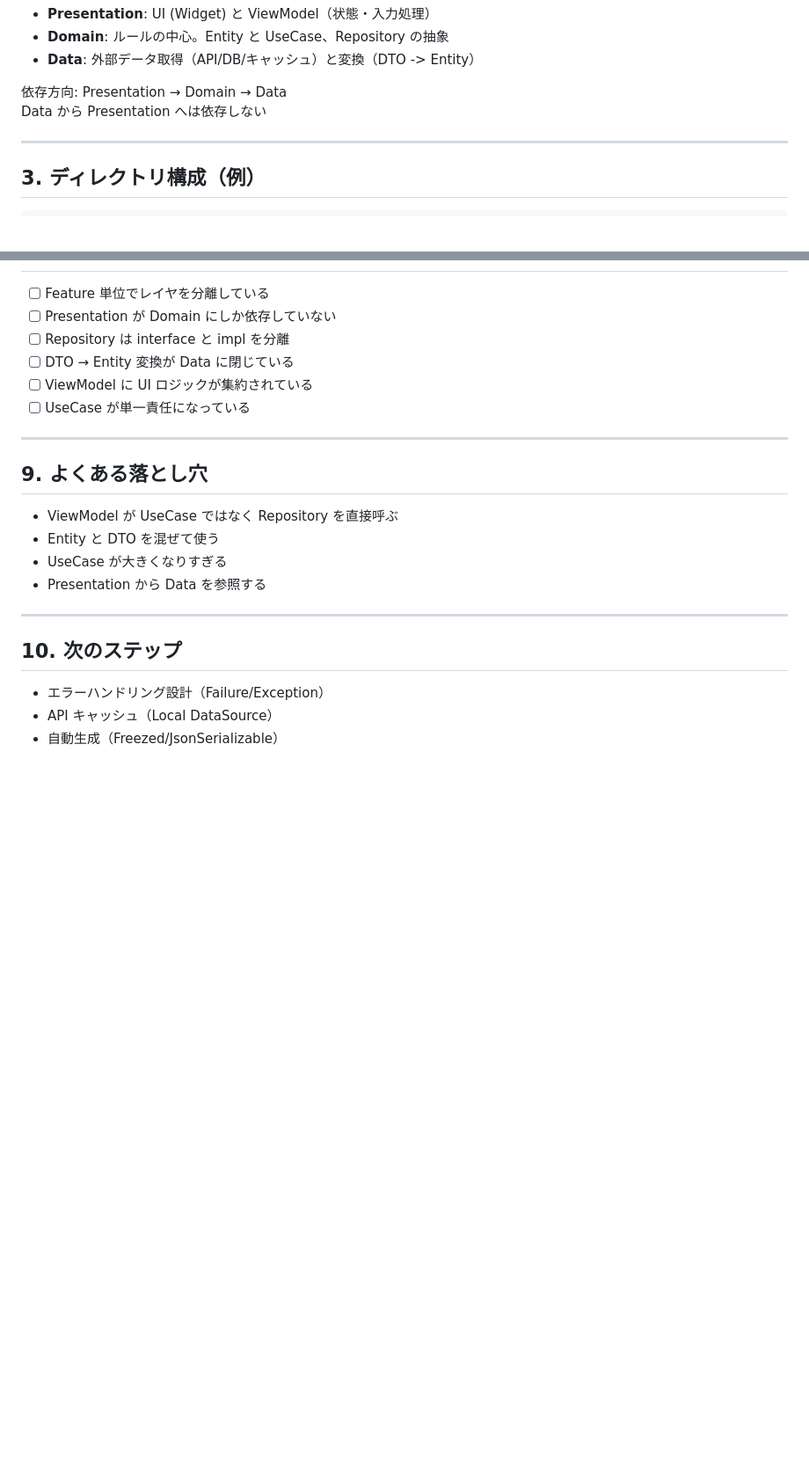
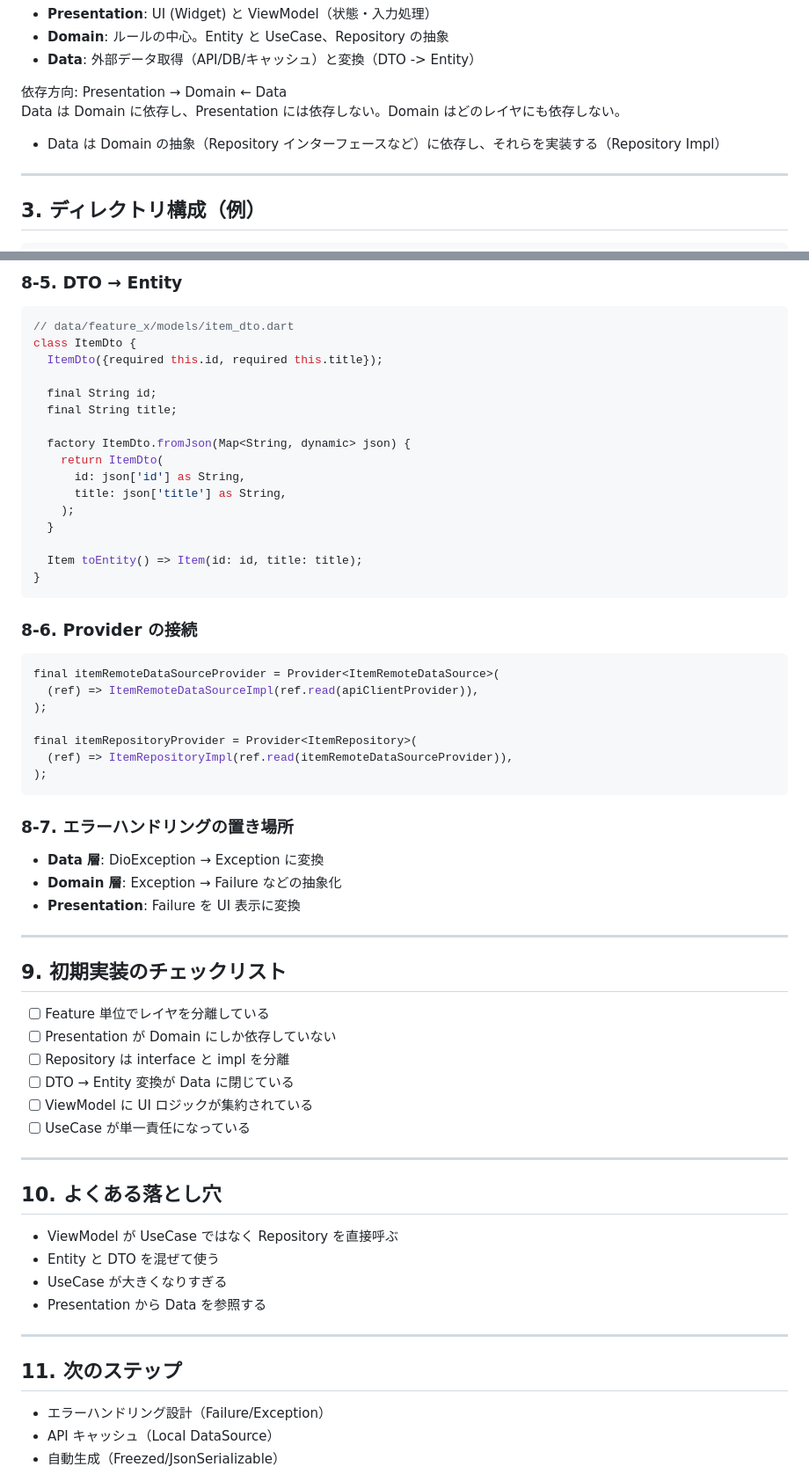
Before and after one commit to haino357/PublicKnowldgeNote, a Markdown page: Flutter/002.CleanArchitecture_Riverpod_MVVM_初期開発ガイド.md, 2 parts joined by grey strips. Shown at 88% size. Rendered like a GitHub page; blank space fills up the shorter version.

````diff
--- a/Flutter/002.CleanArchitecture_Riverpod_MVVM_初期開発ガイド.md
+++ b/Flutter/002.CleanArchitecture_Riverpod_MVVM_初期開発ガイド.md
@@ -26,8 +26,9 @@ Data (Repository Impl, DataSource, DTO)
 - **Domain**: ルールの中心。Entity と UseCase、Repository の抽象
 - **Data**: 外部データ取得（API/DB/キャッシュ）と変換（DTO -> Entity）
 
-依存方向: Presentation → Domain → Data
-Data から Presentation へは依存しない
+依存方向: Presentation → Domain ← Data
+Data は Domain に依存し、Presentation には依存しない。Domain はどのレイヤにも依存しない。
+- Data は Domain の抽象（Repository インターフェースなど）に依存し、それらを実装する（Repository Impl）
 
 ---
 
@@ -161,3 +246,42 @@ final featureXViewModelProvider =
+### 8-5. DTO → Entity
+```dart
+// data/feature_x/models/item_dto.dart
+class ItemDto {
+  ItemDto({required this.id, required this.title});
+
+  final String id;
+  final String title;
+
+  factory ItemDto.fromJson(Map<String, dynamic> json) {
+    return ItemDto(
+      id: json['id'] as String,
+      title: json['title'] as String,
+    );
+  }
+
+  Item toEntity() => Item(id: id, title: title);
+}
+```
+
+### 8-6. Provider の接続
+```dart
+final itemRemoteDataSourceProvider = Provider<ItemRemoteDataSource>(
+  (ref) => ItemRemoteDataSourceImpl(ref.read(apiClientProvider)),
+);
+
+final itemRepositoryProvider = Provider<ItemRepository>(
+  (ref) => ItemRepositoryImpl(ref.read(itemRemoteDataSourceProvider)),
+);
+```
+
+### 8-7. エラーハンドリングの置き場所
+- **Data 層**: DioException → Exception に変換
+- **Domain 層**: Exception → Failure などの抽象化
+- **Presentation**: Failure を UI 表示に変換
+
+---
+
+## 9. 初期実装のチェックリスト
 
 - [ ] Feature 単位でレイヤを分離している
 - [ ] Presentation が Domain にしか依存していない
@@ -168,7 +292,7 @@ final featureXViewModelProvider =
 
 ---
 
-## 9. よくある落とし穴
+## 10. よくある落とし穴
 
 - ViewModel が UseCase ではなく Repository を直接呼ぶ
 - Entity と DTO を混ぜて使う
@@ -177,7 +301,7 @@ final featureXViewModelProvider =
 
 ---
 
-## 10. 次のステップ
+## 11. 次のステップ
 
 - エラーハンドリング設計（Failure/Exception）
 - API キャッシュ（Local DataSource）
````
Also changed, not shown: other parts of Flutter/002.CleanArchitecture_Riverpod_MVVM_初期開発ガイド.md (+85 -1 lines).
